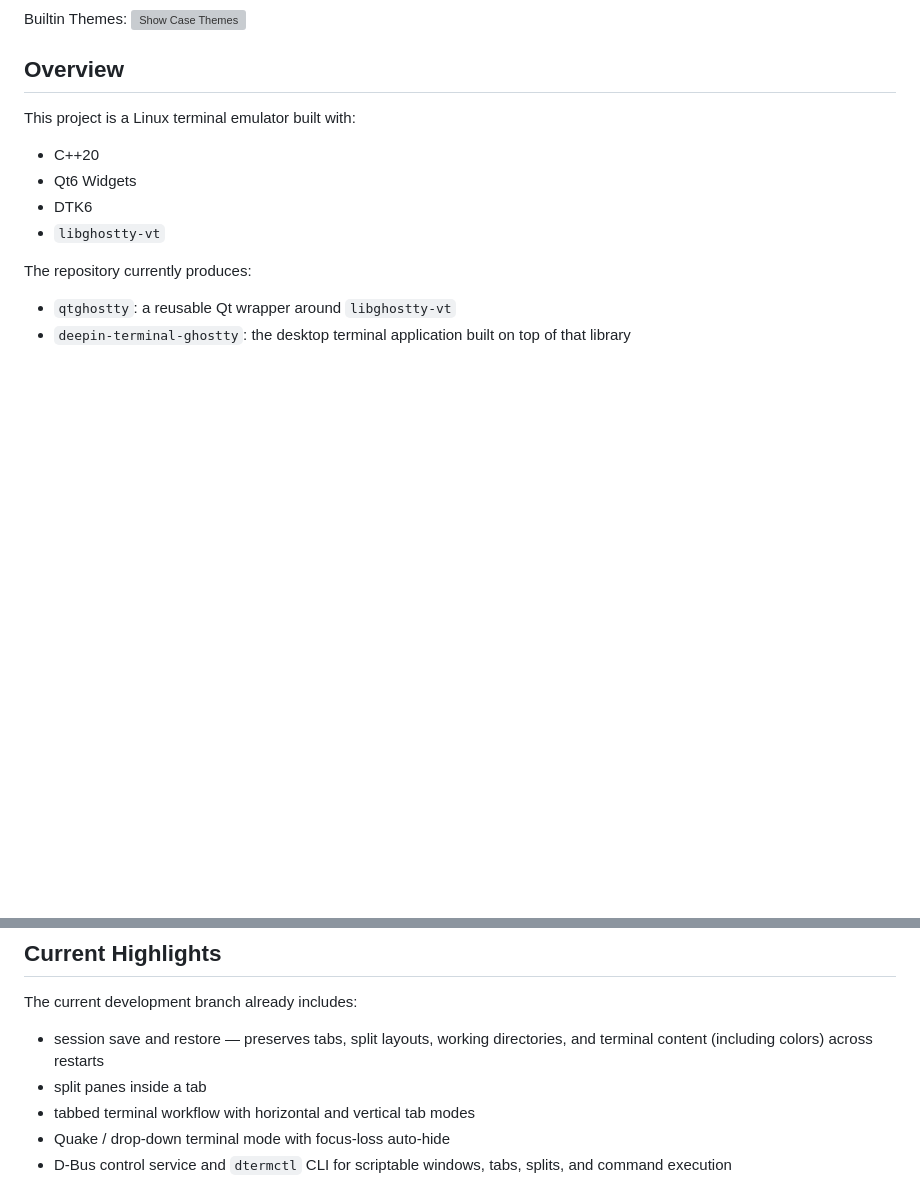
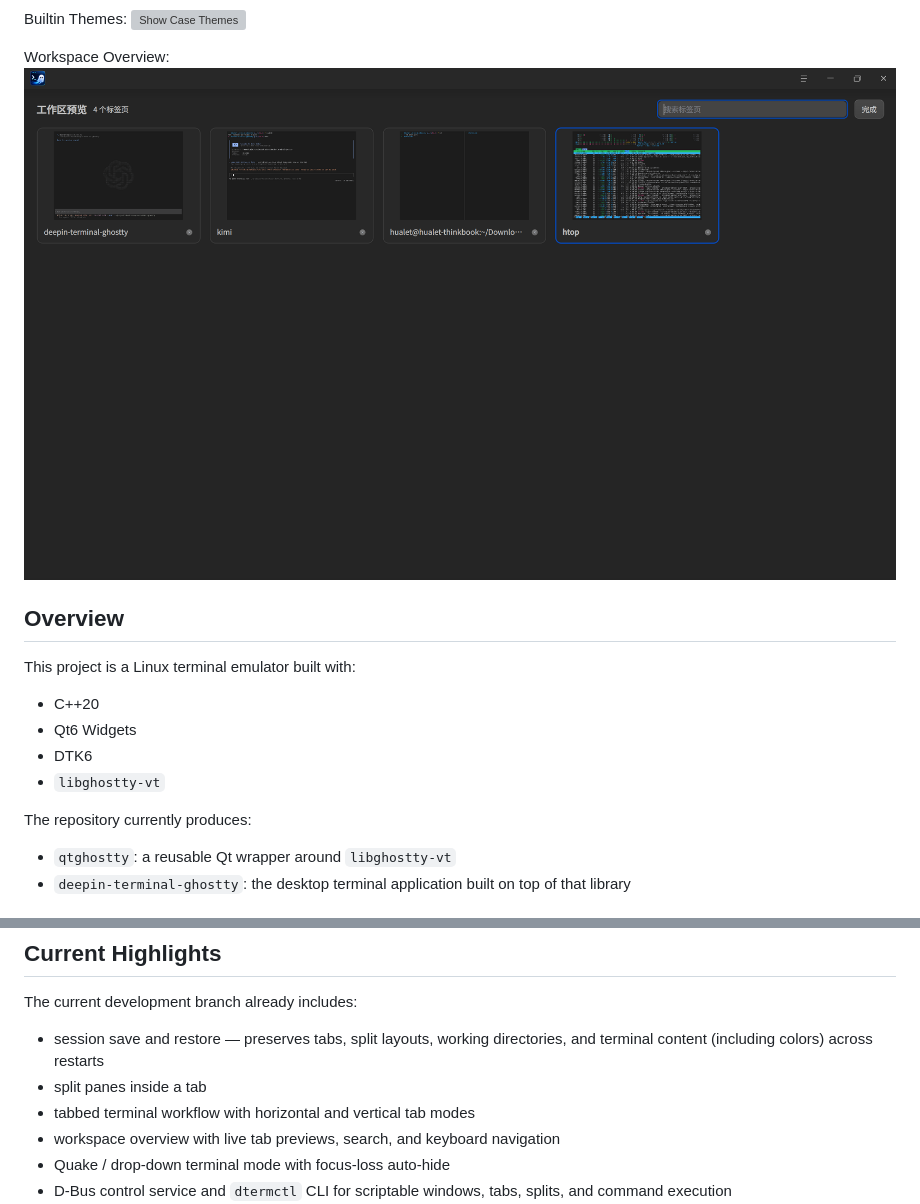
Before and after one commit to hualet/deepin-terminal-ghostty, a Markdown page: README.md, 2 parts joined by grey strips. Rendered like a GitHub page; pictures changed too: resources/showcase_overview.png (added); blank space fills up the shorter version; grey boxes are pictures that could not be loaded.

Commit message:
docs: showcase workspace overview in readme
Add a screenshot of the workspace overview alongside the existing
showcase images and list it among the current highlights so the
feature is visible to new users.

Co-Authored-By: Claude Opus 5.5 <noreply@anthropic.com>

```diff
--- a/README.md
+++ b/README.md
@@ -12,6 +12,9 @@ Emoji Support:
 
 Builtin Themes:
 ![Show Case Themes](./resources/showcase_themes.png)
+
+Workspace Overview:
+![Show Case Workspace Overview](./resources/showcase_overview.png)
 
 ## Overview
 
@@ -44,6 +47,7 @@ The current development branch already includes:
 - session save and restore — preserves tabs, split layouts, working directories, and terminal content (including colors) across restarts
 - split panes inside a tab
 - tabbed terminal workflow with horizontal and vertical tab modes
+- workspace overview with live tab previews, search, and keyboard navigation
 - Quake / drop-down terminal mode with focus-loss auto-hide
 - D-Bus control service and `dtermctl` CLI for scriptable windows, tabs, splits, and command execution
 - minimal storage footprint
```
